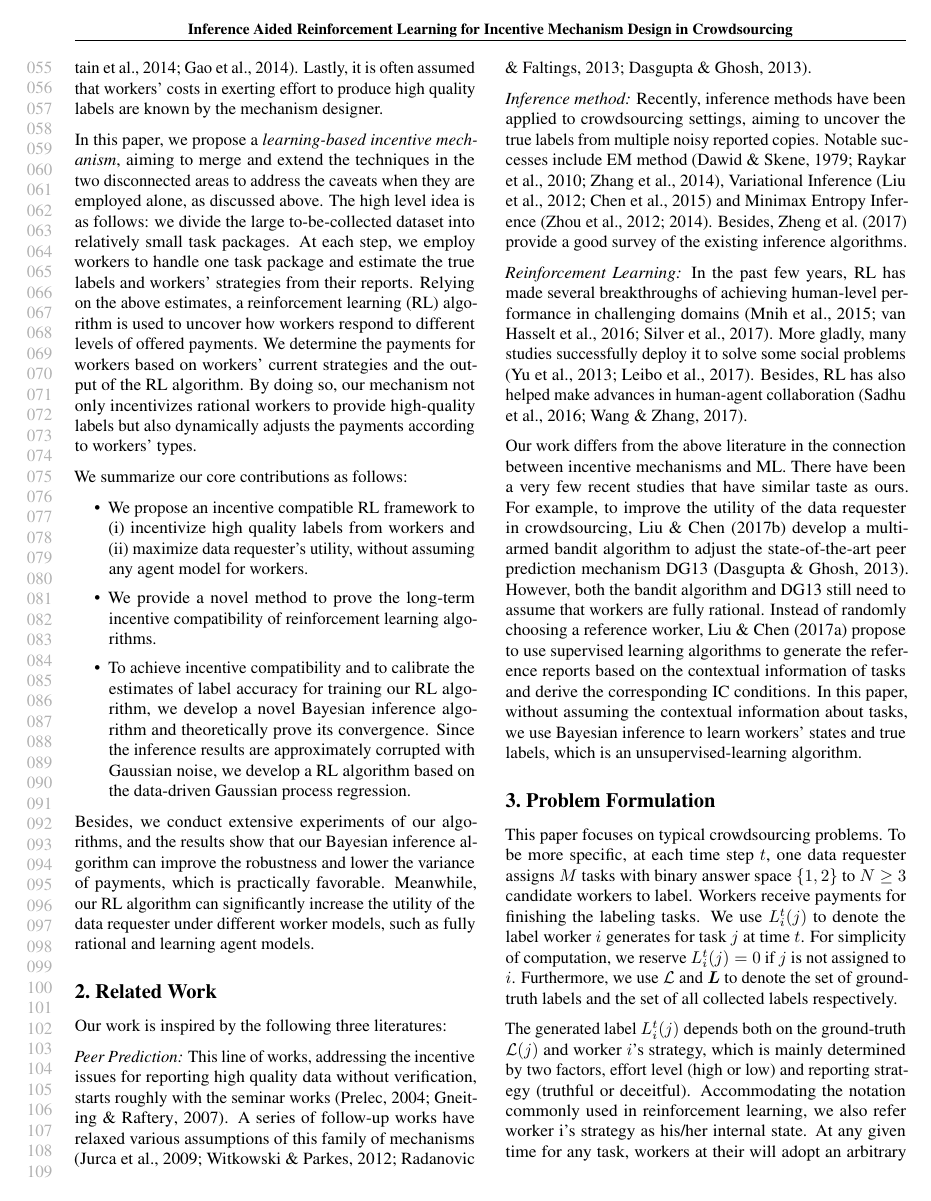
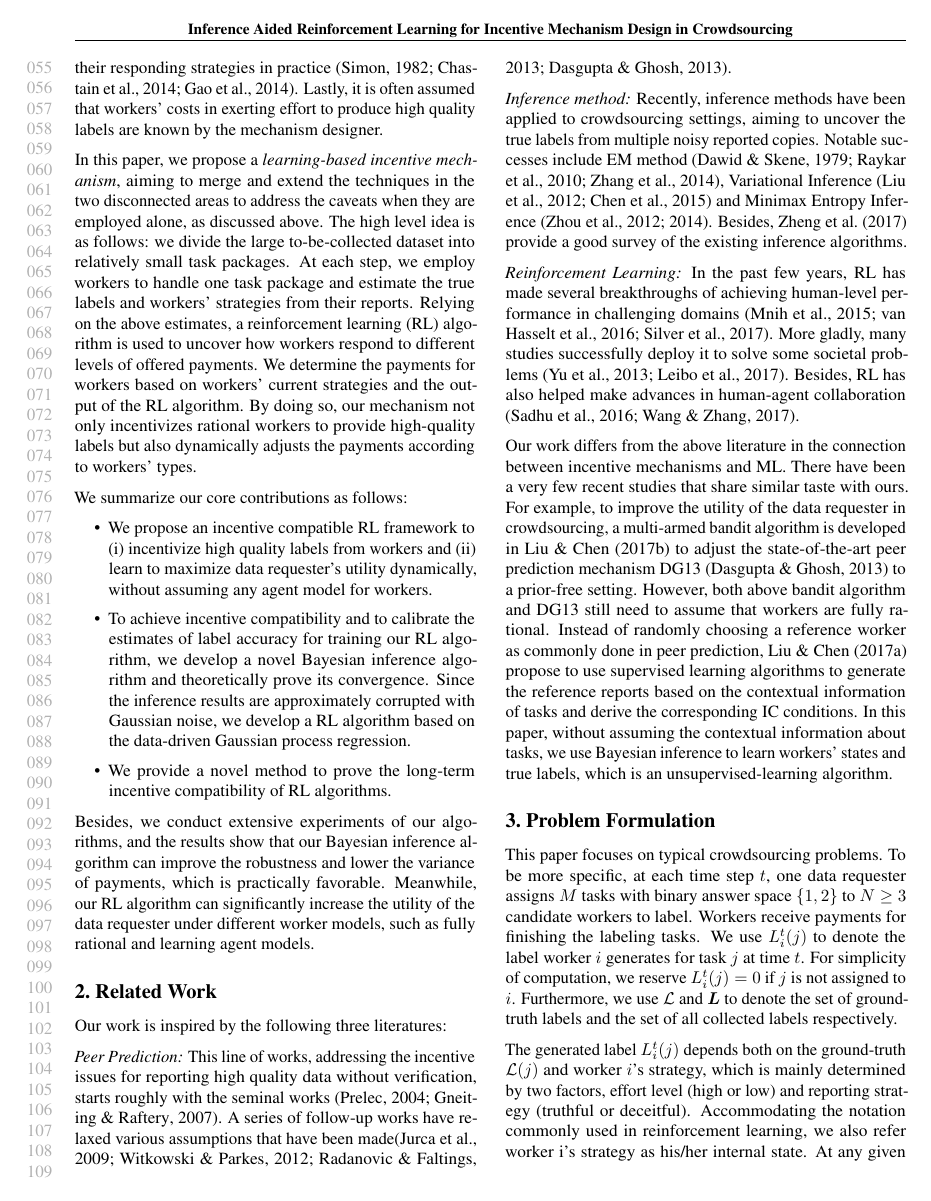
Before and after one commit to vascohu/RLPeerPrediction, a LaTeX paper (ICML2018/main.tex, which reads ICML2018/introduction.tex, ICML2018/related.tex): page 2 of 10. Compiled offline with pdfLaTeX.

Commit message:
first two sections

```diff
--- a/ICML2018/introduction.tex
+++ b/ICML2018/introduction.tex
@@ -25,8 +25,8 @@ By doing so, our mechanism not only incentivizes rational workers to provide hig
 
 We summarize our core contributions as follows:
 \begin{itemize}[topsep=0pt,  itemsep=0pt]
-\item We propose an incentive compatible RL framework to (i) incentivize high quality labels from workers and (ii) maximize data requester's utility, without assuming any agent model for workers.
-\item We provide a novel method to prove the long-term incentive compatibility of reinforcement learning algorithms.
+\item We propose an incentive compatible RL framework to (i) incentivize high quality labels from workers and (ii) learn to maximize data requester's utility dynamically, without assuming any agent model for workers.
 \item To achieve incentive compatibility and to calibrate the estimates of label accuracy for training our RL algorithm, we develop a novel Bayesian inference algorithm and theoretically prove its convergence. Since the inference results are approximately corrupted with Gaussian noise, we develop a RL algorithm based on the data-driven Gaussian process regression.
+\item We provide a novel method to prove the long-term incentive compatibility of RL algorithms.
 \end{itemize}
 Besides, we conduct extensive experiments of our algorithms, and the results show that our Bayesian inference algorithm can improve the robustness and lower the variance of payments, which is practically favorable. Meanwhile, our RL algorithm can significantly increase the utility of the data requester under different worker models, such as fully rational and learning agent models.
--- a/ICML2018/related.tex
+++ b/ICML2018/related.tex
@@ -1,19 +1,19 @@
 \section{Related Work}
 Our work is inspired by the following three literatures:
 
-\emph{Peer Prediction:} This line of works, addressing the incentive issues for reporting high quality data without verification, starts roughly with the seminar works \cite{prelec2004bayesian,gneiting2007strictly}. A series of follow-up works have relaxed various assumptions of this family of mechanisms \cite{jurca2009mechanisms,witkowski2012peer,radanovic2013robust,dasgupta2013crowdsourced}.
+\emph{Peer Prediction:} This line of works, addressing the incentive issues for reporting high quality data without verification, starts roughly with the seminal works \cite{prelec2004bayesian,gneiting2007strictly}. A series of follow-up works have relaxed various assumptions that have been made\cite{jurca2009mechanisms,witkowski2012peer,radanovic2013robust,dasgupta2013crowdsourced}.
 
 \emph{Inference method:} Recently, inference methods have been applied to crowdsourcing settings, aiming to uncover the true labels from multiple noisy reported copies. Notable successes include EM method \cite{dawid1979maximum,raykar2010learning,zhang2014spectral}, Variational Inference \cite{liu2012variational,chen2015statistical} and Minimax Entropy Inference~\cite{zhou2012learning,zhou2014aggregating}. Besides, \citet{zheng2017truth} provide a good survey of the existing inference algorithms.
 
 \emph{Reinforcement Learning:} In the past few years, %with the help of advances in better feature extraction and state representation,
-RL has made several breakthroughs of achieving human-level performance in challenging domains \citep{Mnih15,Hasselt2016DeepRL,Silver17}. More gladly, many studies successfully deploy it to solve some social problems \citep{Yu2013EmotionalMR,Leibo2017}. Besides, RL has also helped make advances in human-agent collaboration \citep{Sadhu2016ArgusSH,Wang2017}.
+RL has made several breakthroughs of achieving human-level performance in challenging domains \citep{Mnih15,Hasselt2016DeepRL,Silver17}. More gladly, many studies successfully deploy it to solve some societal problems \citep{Yu2013EmotionalMR,Leibo2017}. Besides, RL has also helped make advances in human-agent collaboration \citep{Sadhu2016ArgusSH,Wang2017}.
 
 %In RL problems, an agent interacts with an unknown environment and attempts to maximize its cumulative utility \citep{Sutton98,Szepesvari10}. Recently, various RL aglorithms have been developed and sucessfully applied to the interaction with human beings~\cite{engel2005reinforcement,gasic2014gaussian}.
 
-Our work differs from the above literature in the connection between incentive mechanisms and ML. There have been a very few recent studies that have similar taste as ours.
-For example, to improve the utility of the data requester in crowdsourcing, \citet{liu2017sequential} develop a multi-armed bandit algorithm to adjust the state-of-the-art peer prediction mechanism DG13~\cite{dasgupta2013crowdsourced}.
-However, both the bandit algorithm and DG13 still need to assume that workers are fully rational.
-Instead of randomly choosing a reference worker, \citet{liu2017machine} propose to use supervised learning algorithms to generate the reference reports based on the contextual information of tasks and derive the corresponding IC conditions.
+Our work differs from the above literature in the connection between incentive mechanisms and ML. There have been a very few recent studies that share similar taste with ours.
+For example, to improve the utility of the data requester in crowdsourcing, a multi-armed bandit algorithm is developed in \citet{liu2017sequential} to adjust the state-of-the-art peer prediction mechanism DG13~\cite{dasgupta2013crowdsourced} to a prior-free setting.
+However, both above bandit algorithm and DG13 still need to assume that workers are fully rational.
+Instead of randomly choosing a reference worker as commonly done in peer prediction, \citet{liu2017machine} propose to use supervised learning algorithms to generate the reference reports based on the contextual information of tasks and derive the corresponding IC conditions.
 In this paper, without assuming the contextual information about tasks, we use Bayesian inference to learn workers' states and true labels, which is an unsupervised-learning algorithm.
 %Our payments are determined based on the learned worker models, and we derive the incentive compatibility conditions for our unsupervised-learning-based mechanism.
 
```
Also changed, not shown: ICML2018/main.tex (+4 -4 lines).
